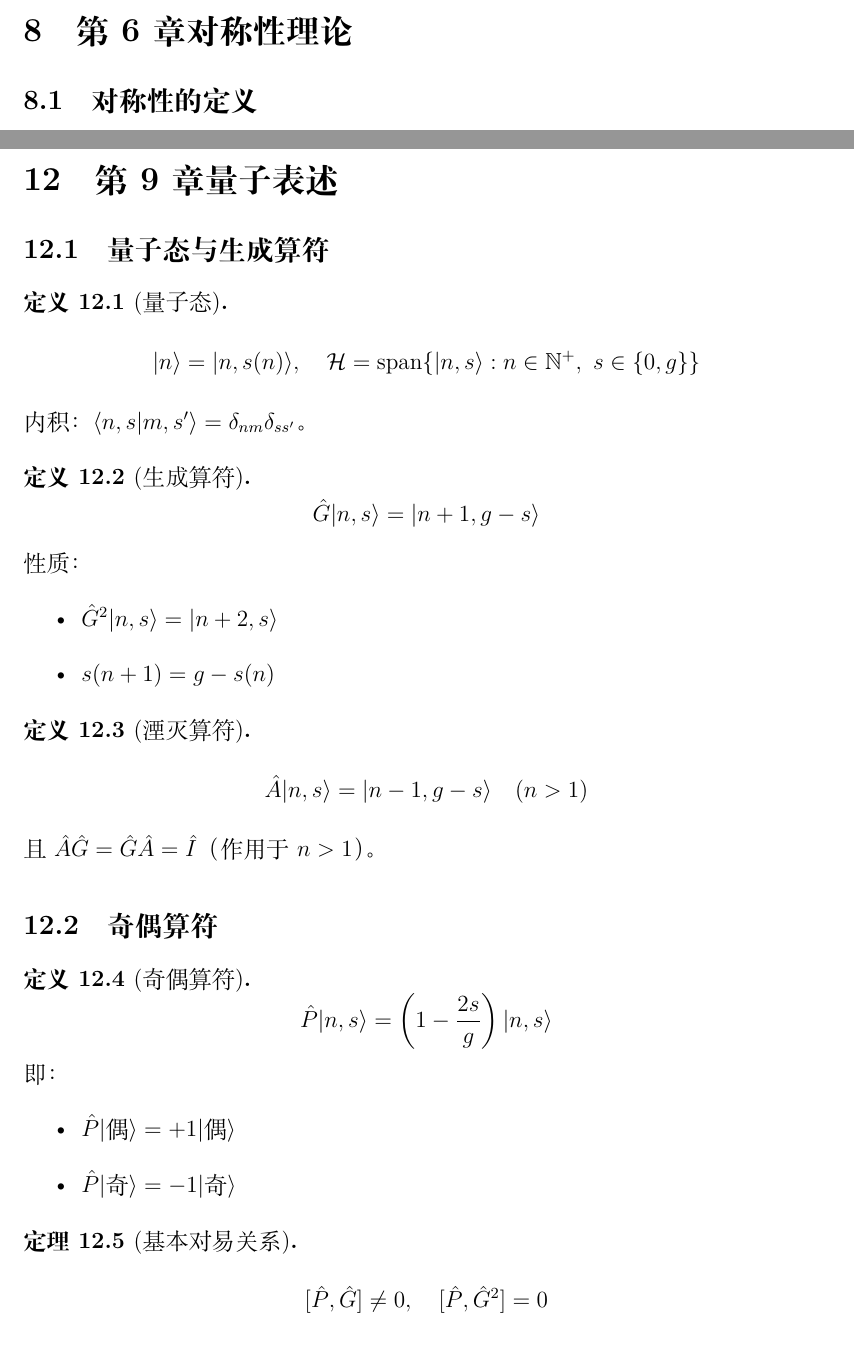
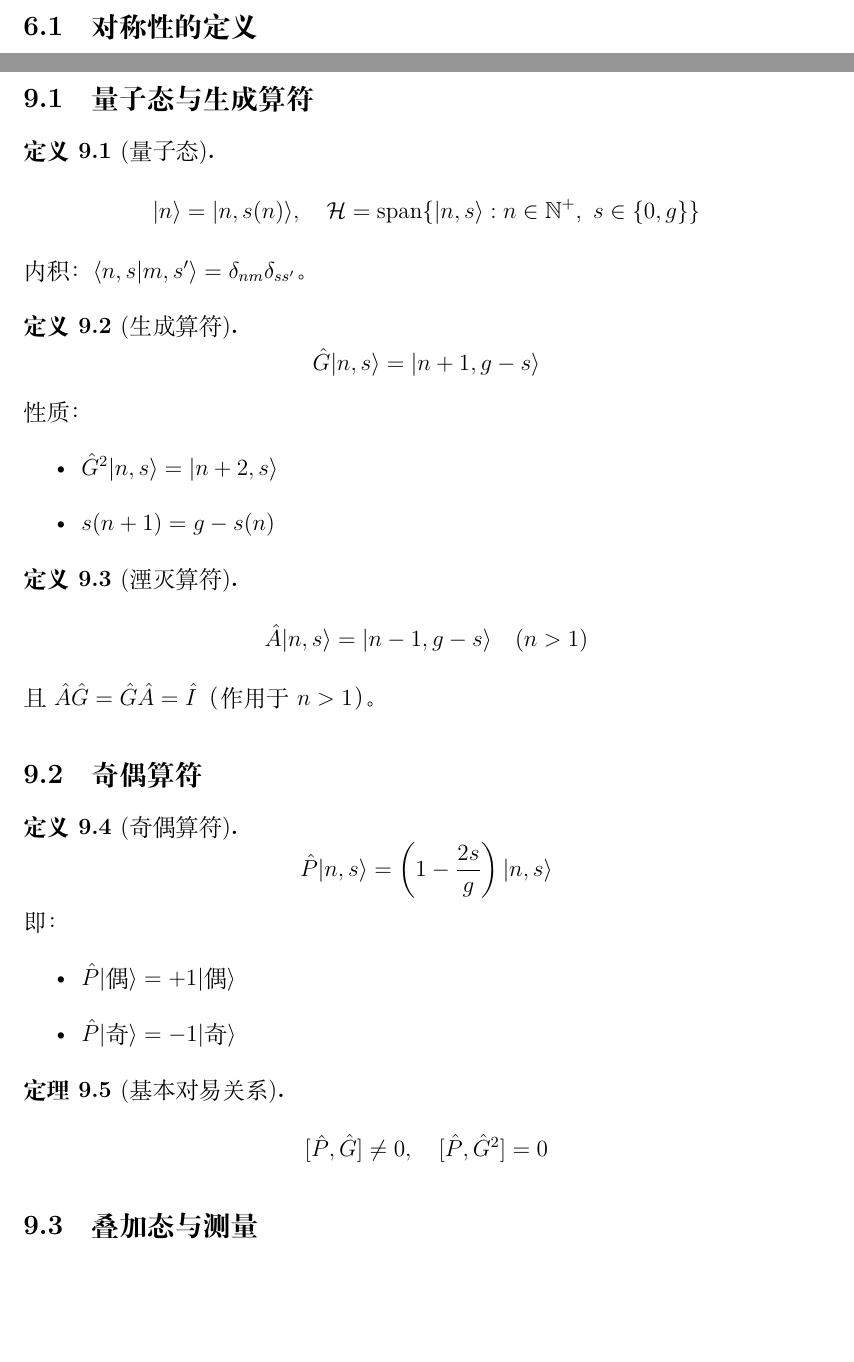
Before and after one commit to dlgolf/Quantum-Math-Paper, a LaTeX paper (main_中文.tex): two parts of pages 12 and 15 of 23, joined at a grey line, cut at the place of the change, the shorter picture padded with empty space. Compiled offline with XeLaTeX.

Commit message:
Update main_中文.tex

```diff
--- a/main_中文.tex
+++ b/main_中文.tex
@@ -47,7 +47,6 @@
 \small 沈阳农业大学\\
 \small Email: dlgolf@163.com}
 
-\date{\today}
 
 \begin{document}
 
@@ -413,7 +411,6 @@ R_{\text{mix}}(n) &= R(n) \setminus (R_{oo}(n) \cup R_{ee}(n))
 
 \newpage
 
-\section{第二部分 结构理论}
 \addcontentsline{toc}{section}{第二部分 结构理论}
 
 \section{第6章 对称性理论}
@@ -616,7 +613,6 @@ C(n) =
 
 \newpage
 
-\section{第三部分 量子理论}
 \addcontentsline{toc}{section}{第三部分 量子理论}
 
 \section{第9章 量子表述}
```
Also changed, not shown: main_中文.tex (2 more changed lines).
